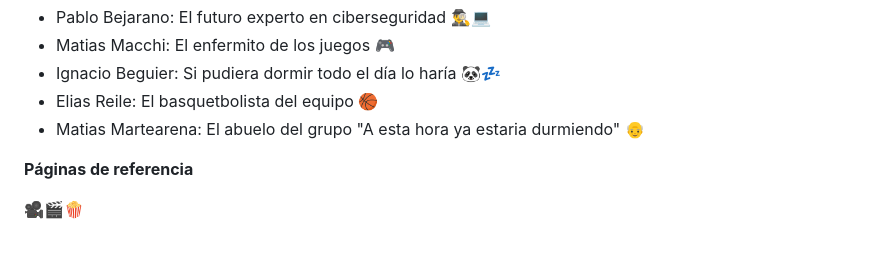
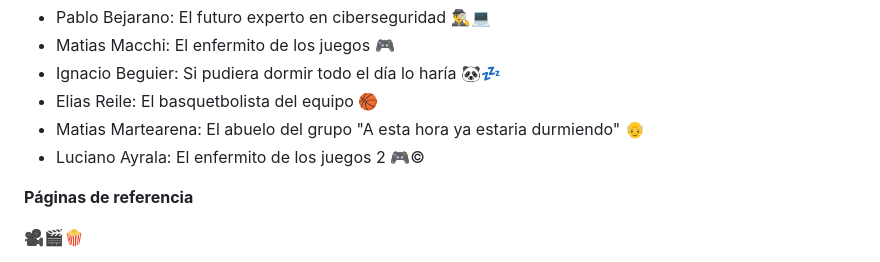
Before and after one commit to matias-martearena/grupo-8-DigitalMovies, a Markdown page: README.md, the part around the change. Drawn GitHub-style.

```diff
--- a/README.md
+++ b/README.md
@@ -37,6 +37,7 @@ El ingreso a las funciónes estarán sujetas a la clasificación por edades de l
 -  Ignacio Beguier: Si pudiera dormir todo el día lo haría 🐼💤
 -  Elias Reile: El basquetbolista del equipo 🏀
 -  Matias Martearena: El abuelo del grupo "A esta hora ya estaria durmiendo" 👴
+-  Luciano Ayrala: El enfermito de los juegos 2 🎮©
 
 **Páginas de referencia**
 
```
